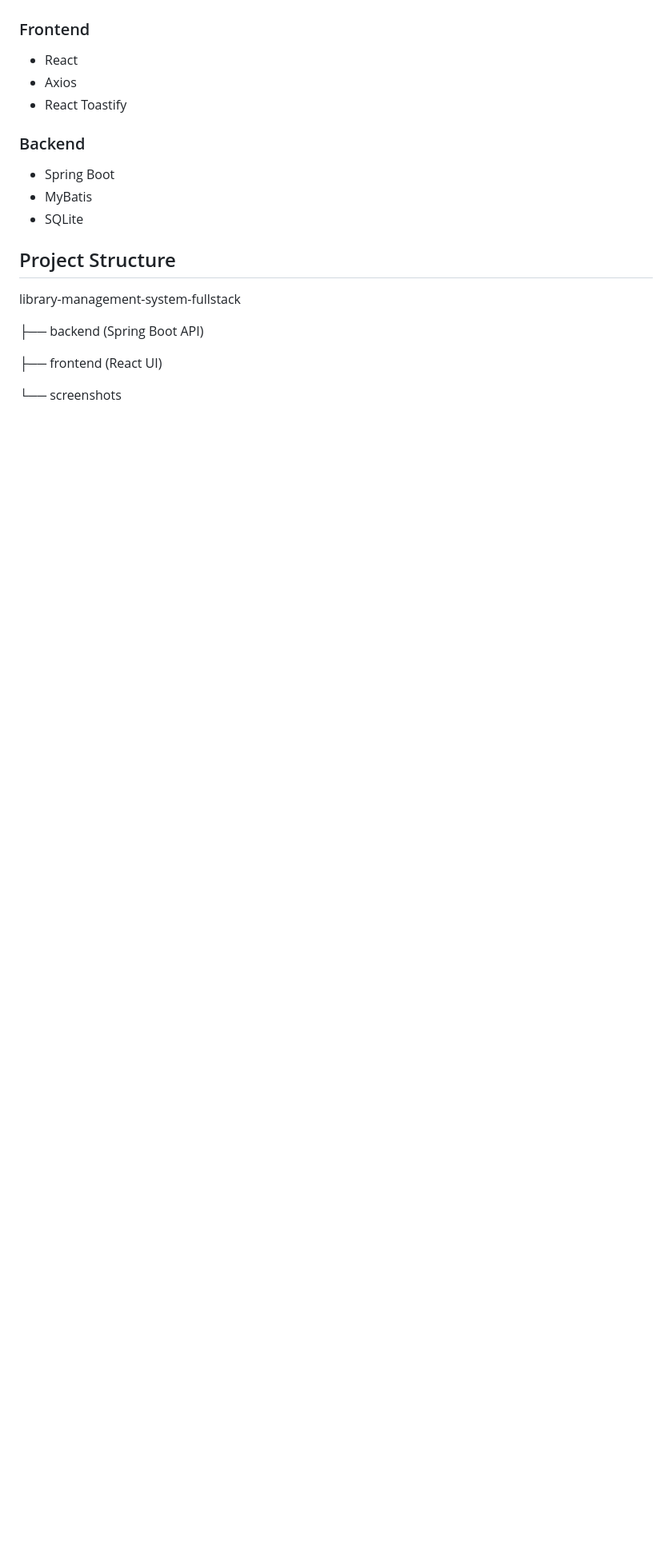
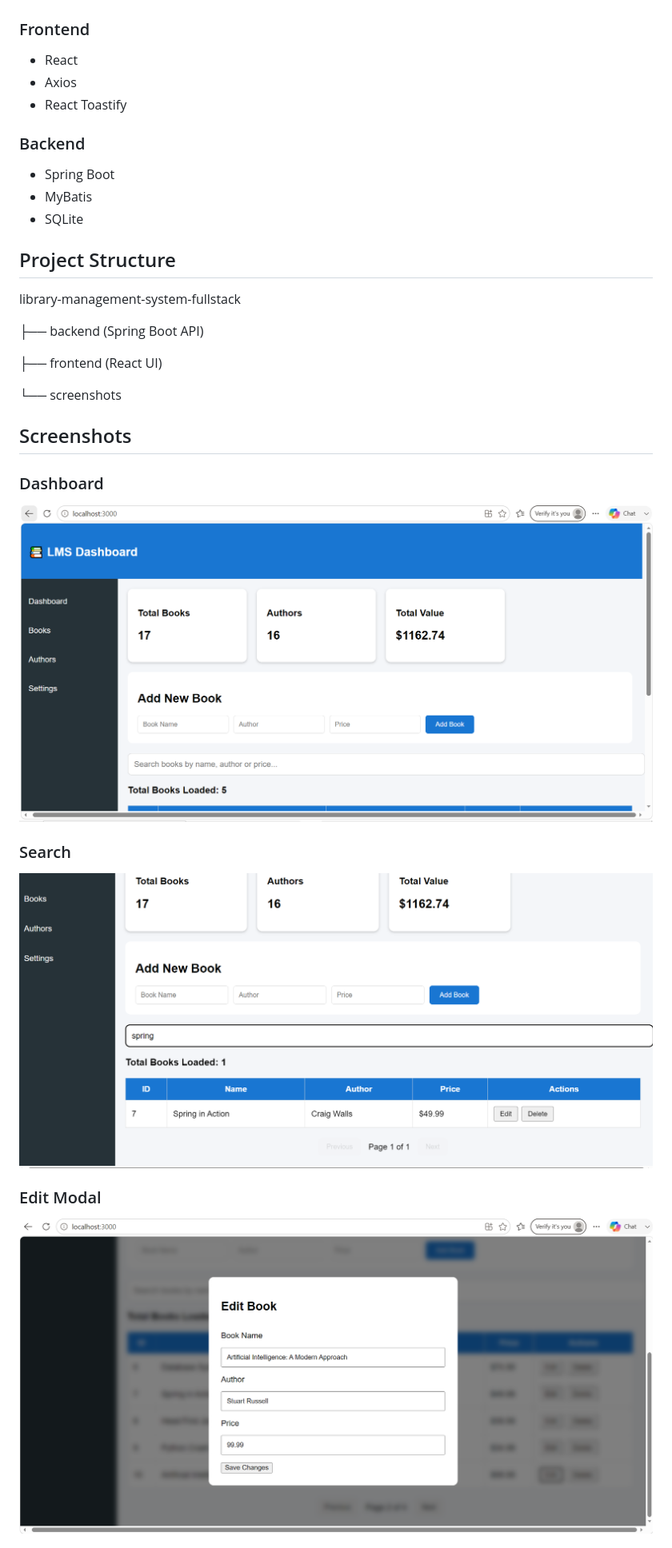
Before and after one commit to j-lewis26/library-management-system-fullstack, a Markdown page: README.md, the part around one of its changes. Shown at 80% size. Rendered like a GitHub page; pictures changed too: screenshots/dashboard.png (added), screenshots/edit-modal.png (added), screenshots/search.png (added); blank space fills up the shorter version.

```diff
--- a/README.md
+++ b/README.md
@@ -37,3 +37,17 @@ library-management-system-fullstack
 
 └── screenshots
 
+   ## Screenshots
+
+### Dashboard
+
+![Dashboard](screenshots/dashboard.png)
+
+### Search
+
+![Search](screenshots/search.png)
+
+### Edit Modal
+
+![Edit Modal](screenshots/edit-modal.png)
+
```
Also changed, not shown: other parts of README.md (+9 -1 lines), screenshots/delete-modal.png (added), screenshots/pagination.png (added), 7 other files.
